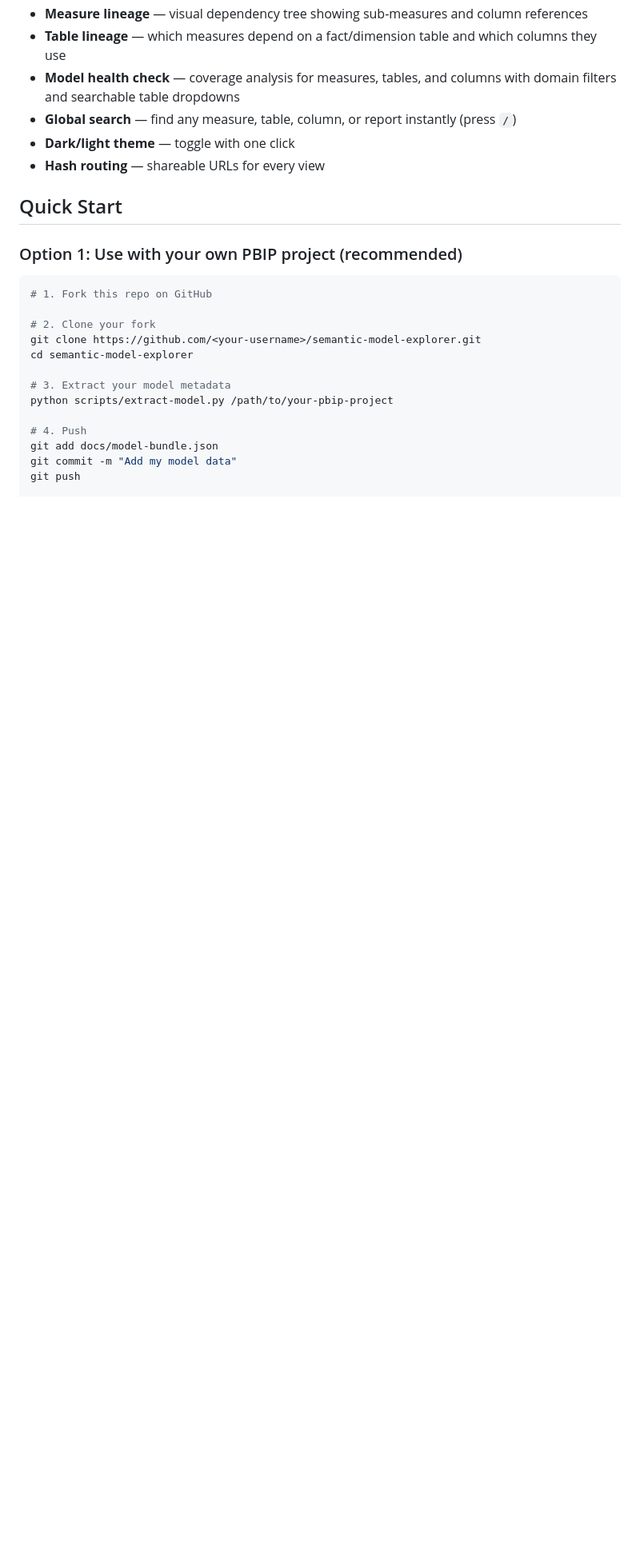
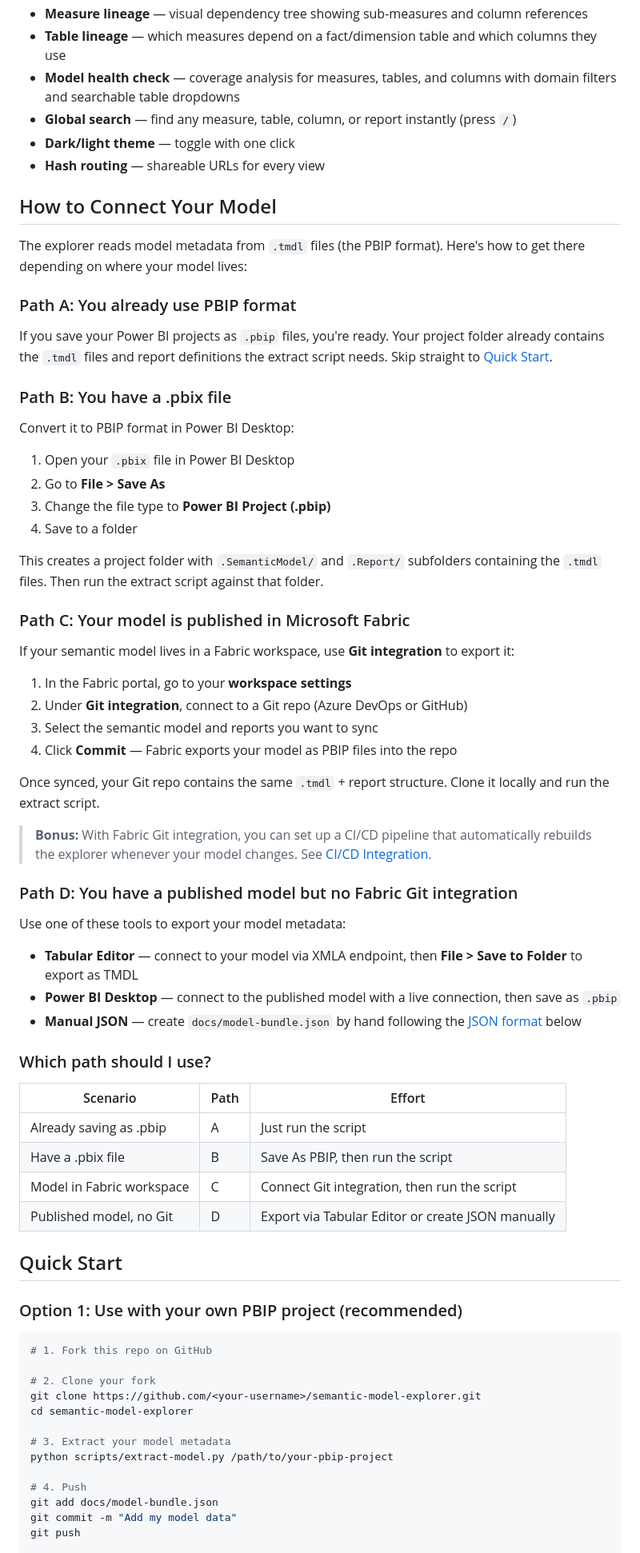
Before and after one commit to RamaDabbeet/semantic-model-explorer, a Markdown page: README.md, the part around the change. Shown at 80% size. GitHub-like rendering; blank space fills up the shorter version.

Commit message:
Add 'How to Connect Your Model' section to README
Covers all four paths: PBIP, .pbix conversion, Fabric Git integration,
and Tabular Editor/manual JSON for published models without Git.

Co-Authored-By: Claude Opus 4.6 <noreply@anthropic.com>

```diff
--- a/README.md
+++ b/README.md
@@ -19,6 +19,55 @@ No server. No database. No cost. Just your model metadata in a browser.
 - **Global search** — find any measure, table, column, or report instantly (press `/`)
 - **Dark/light theme** — toggle with one click
 - **Hash routing** — shareable URLs for every view
+
+## How to Connect Your Model
+
+The explorer reads model metadata from `.tmdl` files (the PBIP format). Here's how to get there depending on where your model lives:
+
+### Path A: You already use PBIP format
+
+If you save your Power BI projects as `.pbip` files, you're ready. Your project folder already contains the `.tmdl` files and report definitions the extract script needs. Skip straight to [Quick Start](#quick-start).
+
+### Path B: You have a .pbix file
+
+Convert it to PBIP format in Power BI Desktop:
+
+1. Open your `.pbix` file in Power BI Desktop
+2. Go to **File > Save As**
+3. Change the file type to **Power BI Project (.pbip)**
+4. Save to a folder
+
+This creates a project folder with `.SemanticModel/` and `.Report/` subfolders containing the `.tmdl` files. Then run the extract script against that folder.
+
+### Path C: Your model is published in Microsoft Fabric
+
+If your semantic model lives in a Fabric workspace, use **Git integration** to export it:
+
+1. In the Fabric portal, go to your **workspace settings**
+2. Under **Git integration**, connect to a Git repo (Azure DevOps or GitHub)
+3. Select the semantic model and reports you want to sync
+4. Click **Commit** — Fabric exports your model as PBIP files into the repo
+
+Once synced, your Git repo contains the same `.tmdl` + report structure. Clone it locally and run the extract script.
+
+> **Bonus:** With Fabric Git integration, you can set up a CI/CD pipeline that automatically rebuilds the explorer whenever your model changes. See [CI/CD Integration](#cicd-integration).
+
+### Path D: You have a published model but no Fabric Git integration
+
+Use one of these tools to export your model metadata:
+
+- **Tabular Editor** — connect to your model via XMLA endpoint, then **File > Save to Folder** to export as TMDL
+- **Power BI Desktop** — connect to the published model with a live connection, then save as `.pbip`
+- **Manual JSON** — create `docs/model-bundle.json` by hand following the [JSON format](#json-format) below
+
+### Which path should I use?
+
+| Scenario | Path | Effort |
+|---|---|---|
+| Already saving as .pbip | A | Just run the script |
+| Have a .pbix file | B | Save As PBIP, then run the script |
+| Model in Fabric workspace | C | Connect Git integration, then run the script |
+| Published model, no Git | D | Export via Tabular Editor or create JSON manually |
 
 ## Quick Start
 
```
